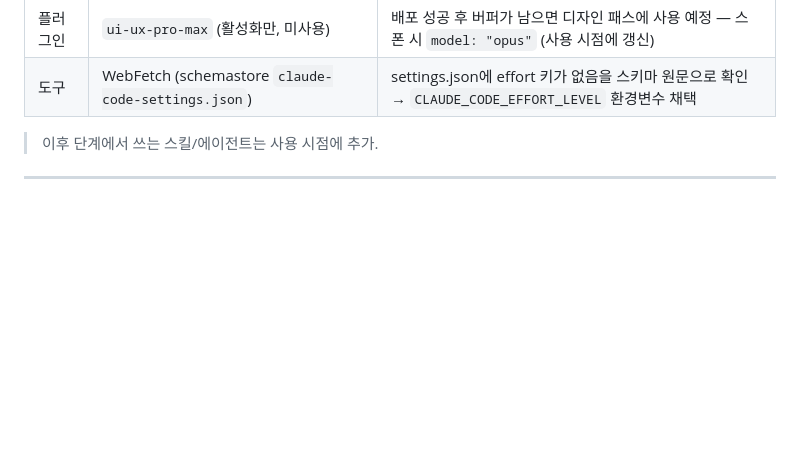
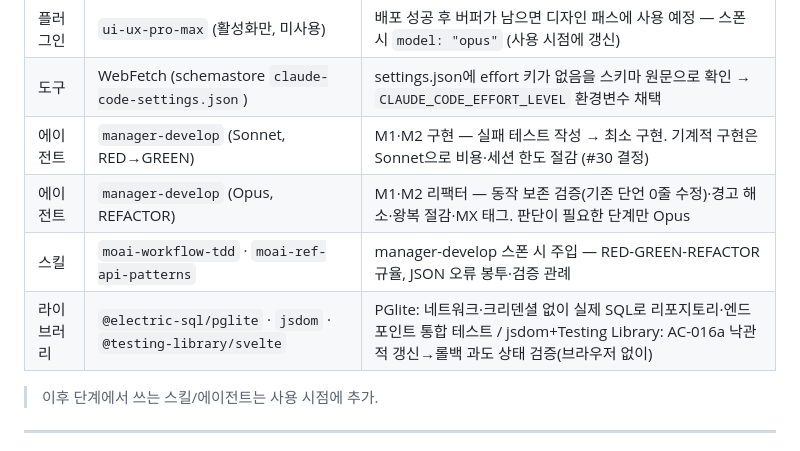
Before and after one commit to Seung-zedd/flow-assignment, a Markdown page: PROMPT_LOG.md, the part around one of its changes. Drawn GitHub-style; blank space fills up the shorter version.

Commit message:
docs(PROMPT_LOG): 세션 3 — #49~#51 (M2 RED→GREEN·REFACTOR·재검증·push) + §2 표 4행
SPEC: SPEC-UPLOAD-001
Refs #1

🗿 MoAI

```diff
--- a/PROMPT_LOG.md
+++ b/PROMPT_LOG.md
@@ -306,6 +322,10 @@
 | 수동 도구 | `pkg-check` (`projects/pkg-supply-chain-check.sh`) | 새 npm 패키지 추가 전 공급망 점검 (사용 시점에 기록) |
 | 플러그인 | `ui-ux-pro-max` (활성화만, 미사용) | 배포 성공 후 버퍼가 남으면 디자인 패스에 사용 예정 — 스폰 시 `model: "opus"` (사용 시점에 갱신) |
 | 도구 | WebFetch (schemastore `claude-code-settings.json`) | settings.json에 effort 키가 없음을 스키마 원문으로 확인 → `CLAUDE_CODE_EFFORT_LEVEL` 환경변수 채택 |
+| 에이전트 | `manager-develop` (Sonnet, RED→GREEN) | M1·M2 구현 — 실패 테스트 작성 → 최소 구현. 기계적 구현은 Sonnet으로 비용·세션 한도 절감 (#30 결정) |
+| 에이전트 | `manager-develop` (Opus, REFACTOR) | M1·M2 리팩터 — 동작 보존 검증(기존 단언 0줄 수정)·경고 해소·왕복 절감·MX 태그. 판단이 필요한 단계만 Opus |
+| 스킬 | `moai-workflow-tdd` · `moai-ref-api-patterns` | manager-develop 스폰 시 주입 — RED-GREEN-REFACTOR 규율, JSON 오류 봉투·검증 관례 |
+| 라이브러리 | `@electric-sql/pglite` · `jsdom` · `@testing-library/svelte` | PGlite: 네트워크·크리덴셜 없이 실제 SQL로 리포지토리·엔드포인트 통합 테스트 / jsdom+Testing Library: AC-016a 낙관적 갱신→롤백 과도 상태 검증(브라우저 없이) |
 
 > 이후 단계에서 쓰는 스킬/에이전트는 사용 시점에 추가.
 
```
Also changed, not shown: other parts of PROMPT_LOG.md (+16 -0 lines).
